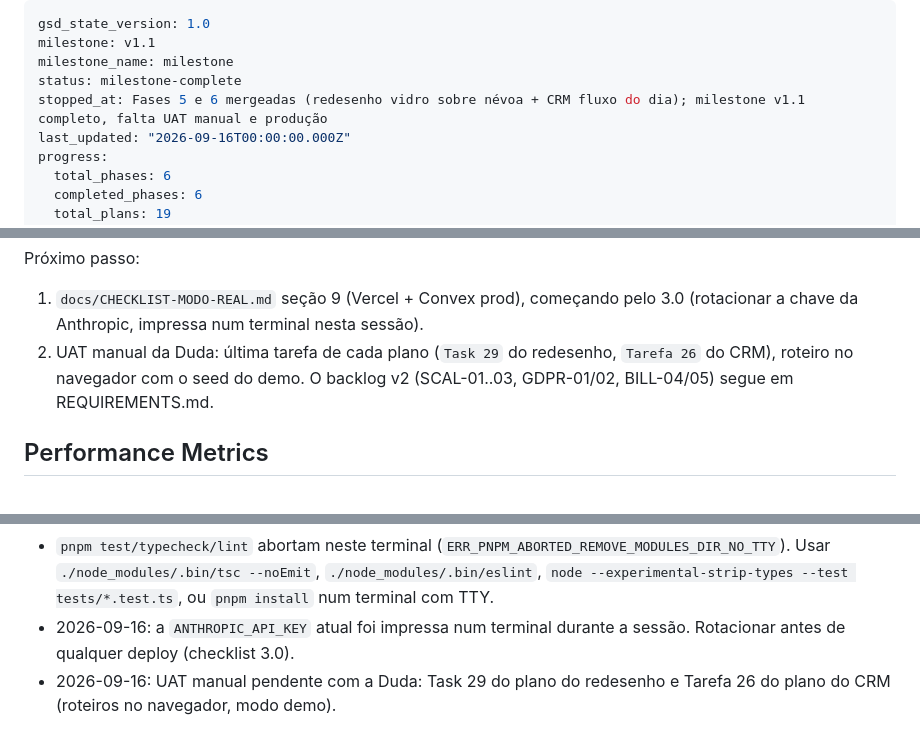
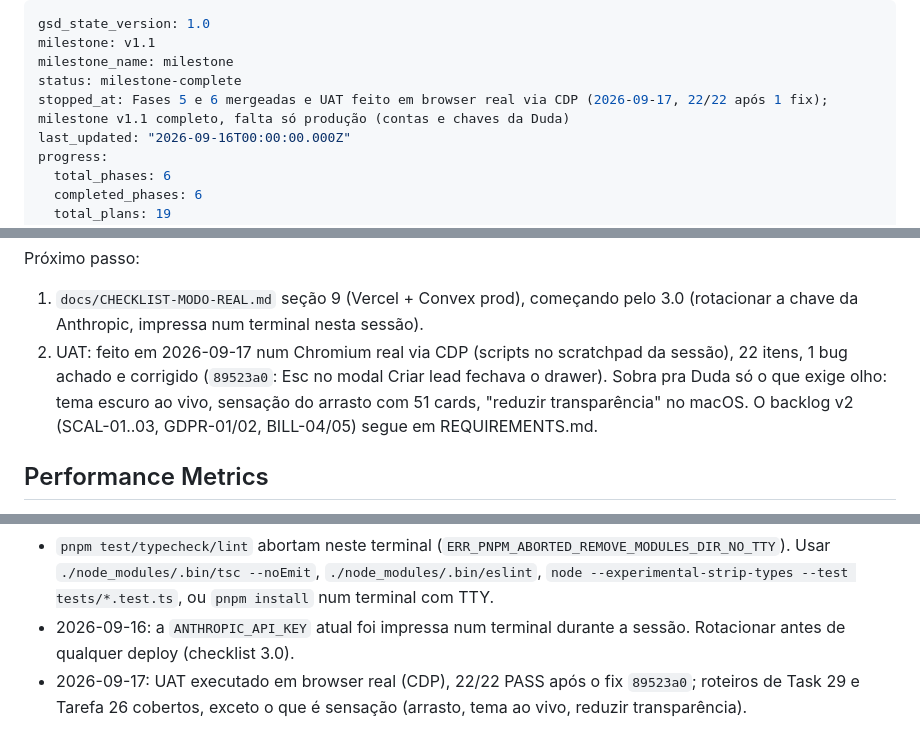
Before and after one commit to MariaEduardaaf/Osprano, a Markdown page: .planning/STATE.md, 3 parts joined by grey strips. Drawn GitHub-style.

Commit message:
docs(planning): UAT executado via CDP, pendência passa a ser só produção
Co-Authored-By: Claude Opus 5 <noreply@anthropic.com>

```diff
--- a/.planning/STATE.md
+++ b/.planning/STATE.md
@@ -3,7 +3,7 @@ gsd_state_version: 1.0
 milestone: v1.1
 milestone_name: milestone
 status: milestone-complete
-stopped_at: Fases 5 e 6 mergeadas (redesenho vidro sobre névoa + CRM fluxo do dia); milestone v1.1 completo, falta UAT manual e produção
+stopped_at: Fases 5 e 6 mergeadas e UAT feito em browser real via CDP (2026-09-17, 22/22 após 1 fix); milestone v1.1 completo, falta só produção (contas e chaves da Duda)
 last_updated: "2026-09-16T00:00:00.000Z"
 progress:
   total_phases: 6
@@ -37,8 +37,10 @@ Próximo passo:
 1. `docs/CHECKLIST-MODO-REAL.md` seção 9 (Vercel + Convex prod), começando
    pelo 3.0 (rotacionar a chave da Anthropic, impressa num terminal nesta
    sessão).
-2. UAT manual da Duda: última tarefa de cada plano (`Task 29` do redesenho,
-   `Tarefa 26` do CRM), roteiro no navegador com o seed do demo.
+2. UAT: feito em 2026-09-17 num Chromium real via CDP (scripts no scratchpad da
+   sessão), 22 itens, 1 bug achado e corrigido (`89523a0`: Esc no modal Criar
+   lead fechava o drawer). Sobra pra Duda só o que exige olho: tema escuro ao
+   vivo, sensação do arrasto com 51 cards, "reduzir transparência" no macOS.
 O backlog v2 (SCAL-01..03, GDPR-01/02, BILL-04/05) segue em REQUIREMENTS.md.
 
 ## Performance Metrics
@@ -146,4 +148,4 @@ Resume file: docs/CHECKLIST-MODO-REAL.md (seção 3.0 e seção 9) e os roteiros
 - Falta ainda: `GOOGLE_PLACES_API_KEY` (busca real), `ANTHROPIC_API_KEY` (script/email por IA), `RESEND_API_KEY` (envio).
 - `pnpm test/typecheck/lint` abortam neste terminal (`ERR_PNPM_ABORTED_REMOVE_MODULES_DIR_NO_TTY`). Usar `./node_modules/.bin/tsc --noEmit`, `./node_modules/.bin/eslint`, `node --experimental-strip-types --test tests/*.test.ts`, ou `pnpm install` num terminal com TTY.
 - 2026-09-16: a `ANTHROPIC_API_KEY` atual foi impressa num terminal durante a sessão. Rotacionar antes de qualquer deploy (checklist 3.0).
-- 2026-09-16: UAT manual pendente com a Duda: Task 29 do plano do redesenho e Tarefa 26 do plano do CRM (roteiros no navegador, modo demo).
+- 2026-09-17: UAT executado em browser real (CDP), 22/22 PASS após o fix `89523a0`; roteiros de Task 29 e Tarefa 26 cobertos, exceto o que é sensação (arrasto, tema ao vivo, reduzir transparência).
```
